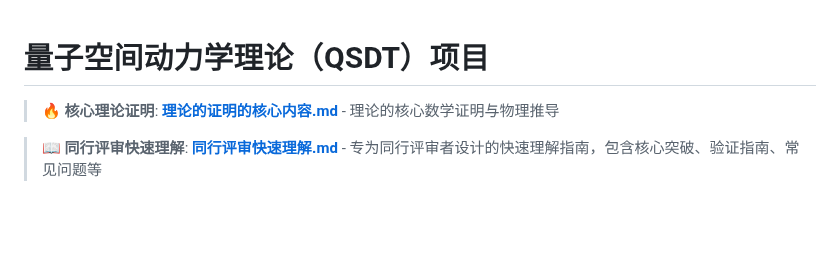
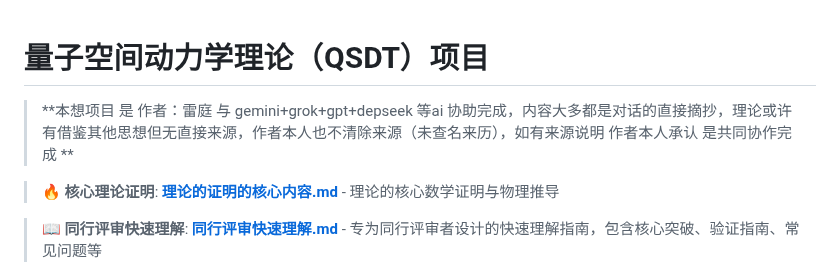
Before and after one commit to xww12333/qsdt, a Markdown page: README.md, the part around the change. GitHub-like rendering; blank space fills up the shorter version.

Commit message:
添加 特别协助成员的说明

```diff
--- a/README.md
+++ b/README.md
@@ -1,4 +1,6 @@
 # 量子空间动力学理论（QSDT）项目
+
+> **本想项目 是 作者：雷庭 与 gemini+grok+gpt+depseek 等ai 协助完成，内容大多都是对话的直接摘抄，理论或许有借鉴其他思想但无直接来源，作者本人也不清除来源（未查名来历），如有来源说明 作者本人承认 是共同协作完成 **
 
 > **🔥 核心理论证明**: **[理论的证明的核心内容.md](./理论的证明的核心内容.md)** - 理论的核心数学证明与物理推导
 
```
